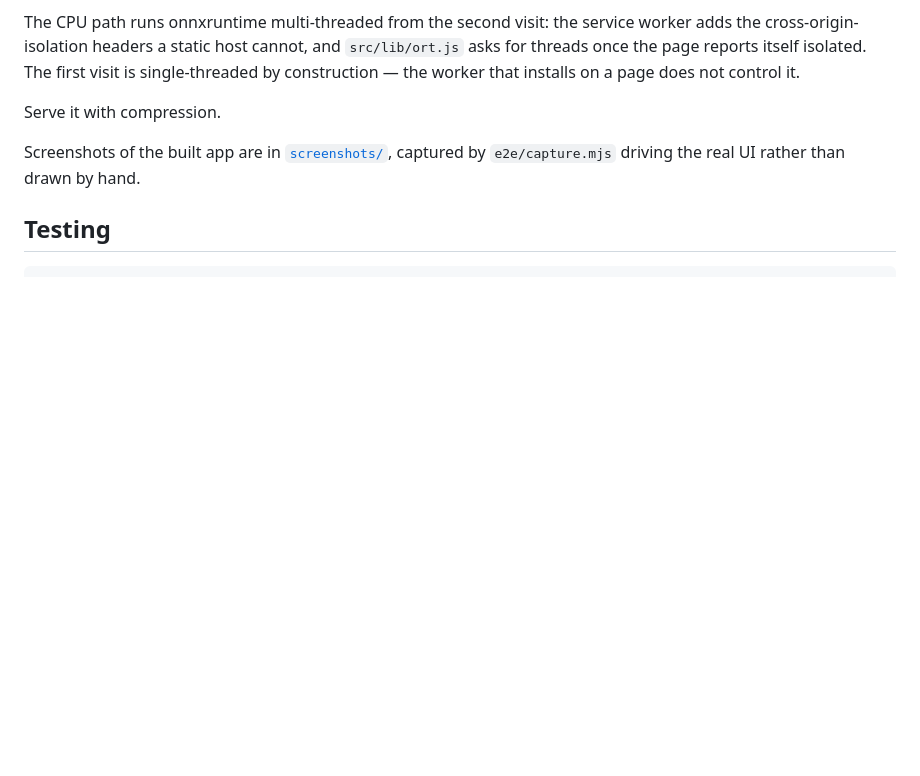
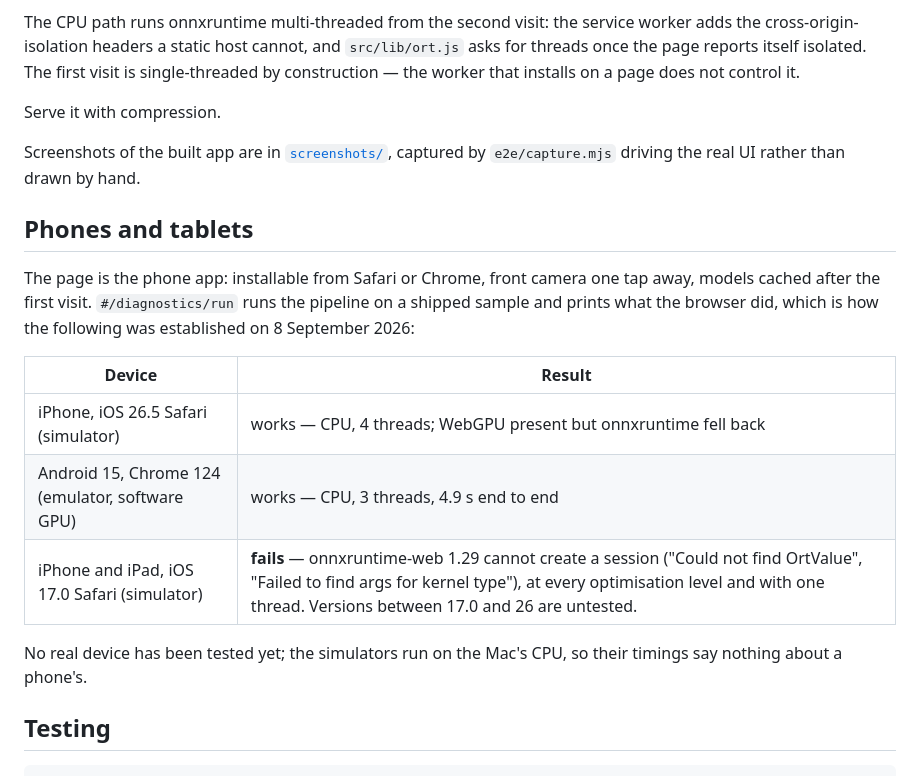
Before and after one commit to openphotoid/openphotoid, a Markdown page: apps/webapp/README.md, the part around the change. Rendered like a GitHub page; blank space fills up the shorter version.

Commit message:
README: what the phone simulators showed

````diff
--- a/apps/webapp/README.md
+++ b/apps/webapp/README.md
@@ -137,6 +137,22 @@ Serve it with compression.
 Screenshots of the built app are in [`screenshots/`](screenshots/),
 captured by `e2e/capture.mjs` driving the real UI rather than drawn by hand.
 
+## Phones and tablets
+
+The page is the phone app: installable from Safari or Chrome, front camera
+one tap away, models cached after the first visit. `#/diagnostics/run` runs
+the pipeline on a shipped sample and prints what the browser did, which is
+how the following was established on 8 September 2026:
+
+| Device | Result |
+|---|---|
+| iPhone, iOS 26.5 Safari (simulator) | works — CPU, 4 threads; WebGPU present but onnxruntime fell back |
+| Android 15, Chrome 124 (emulator, software GPU) | works — CPU, 3 threads, 4.9 s end to end |
+| iPhone and iPad, iOS 17.0 Safari (simulator) | **fails** — onnxruntime-web 1.29 cannot create a session ("Could not find OrtValue", "Failed to find args for kernel type"), at every optimisation level and with one thread. Versions between 17.0 and 26 are untested. |
+
+No real device has been tested yet; the simulators run on the Mac's CPU,
+so their timings say nothing about a phone's.
+
 ## Testing
 
 ```sh
````
